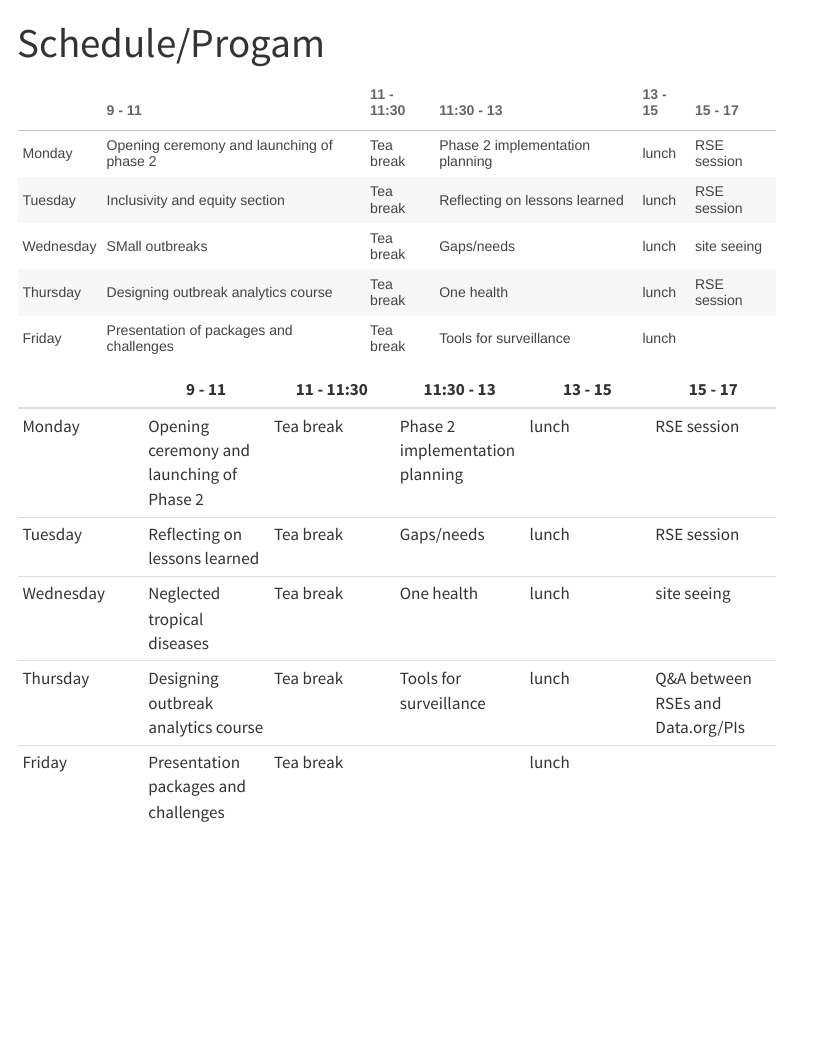
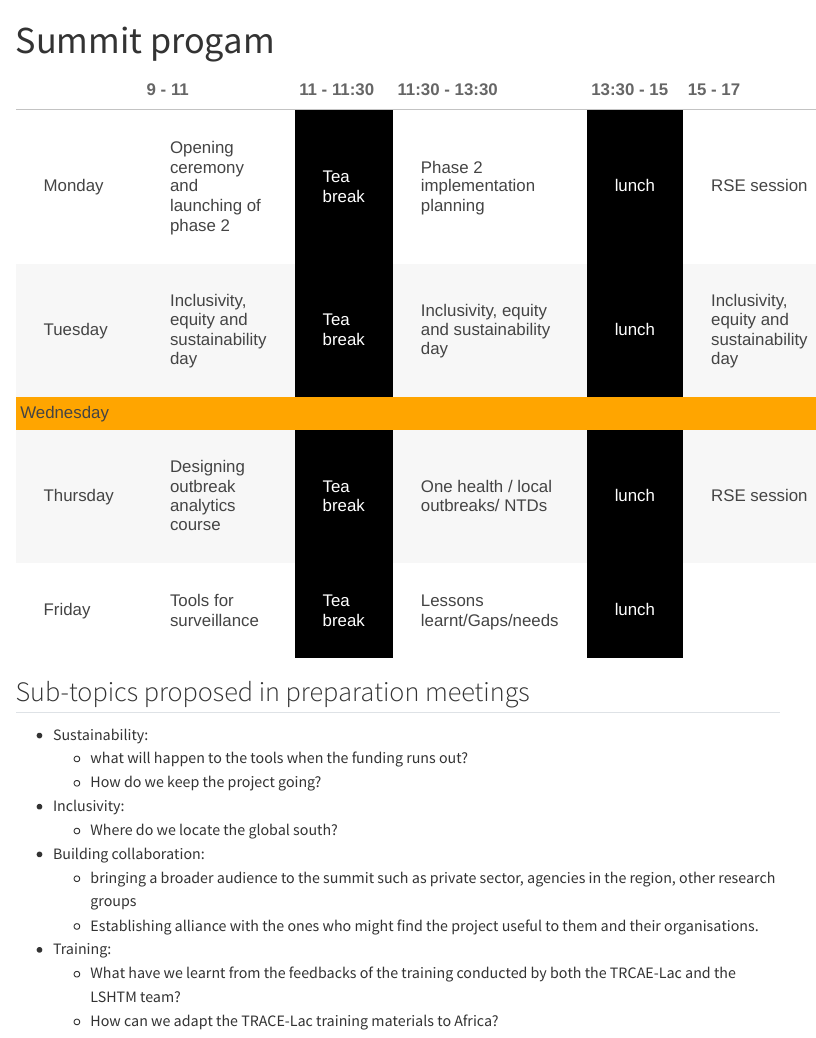
Before and after one commit to bahadzie/gam-summit, a Quarto document (schedule.qmd): the page in a window 1100 px wide, from its top. Rendered offline with R 4.5, knitr and Pandoc in place of Quarto, with nearby package versions; menus at the side of the page are left out.

Commit message:
updates on 25/07/2024

````diff
--- a/schedule.qmd
+++ b/schedule.qmd
@@ -1,32 +1,47 @@
 ---
-title: "Schedule/Progam"
+title: "Summit progam"
 ---
+
+
 
 ```{r}
 #| echo: false
 #|
 agenda <- data.frame(
-    "9 - 11" = c("Opening ceremony and launching of phase 2", "Inclusivity and equity section", "SMall outbreaks", "Designing outbreak analytics course", "Presentation of packages and challenges"),
-    "11 - 11:30" = rep("Tea break", 5),
-    "11:30 - 13" = c("Phase 2 implementation planning", "Reflecting on lessons learned", "Gaps/needs", "One health", "Tools for surveillance"),
-    "13 - 15" = rep("lunch", 5),
-    "15 - 17" = c("RSE session", "RSE session", "site seeing", "RSE session", ""))
+    "9 - 11" = c("Opening ceremony and launching of phase 2", "Inclusivity, equity and sustainability day", "", "Designing outbreak analytics course", "Tools for surveillance"),
+    "11 - 11:30" = c(rep("Tea break", 2), "", rep("Tea break", 2)),
+    "11:30 - 13" = c("Phase 2 implementation planning", "Inclusivity, equity and sustainability day", "", "One health / local outbreaks/ NTDs", "Lessons learnt/Gaps/needs"),
+    "13 - 15" = c(rep("lunch", 2), "", rep("lunch", 2)),
+    "15 - 17" = c("RSE session", "Inclusivity, equity and sustainability day", "", "RSE session", ""))
 rownames(agenda) <- c("Monday", "Tuesday", "Wednesday", "Thursday", "Friday")
-names(agenda) <- c("9 - 11", "11 - 11:30", "11:30 - 13", "13 - 15", "15 - 17")
+names(agenda) <- c("9 - 11", "11 - 11:30", "11:30 - 13:30", "13:30 - 15", "15 - 17")
 
 agenda |>
 kableExtra::kbl() |>
-  kableExtra::kable_paper("striped", font_size = 14, full_width = TRUE) #|>
+  kableExtra::kable_paper("striped", font_size = 18, full_width = TRUE) |>
+  kableExtra::column_spec(c(3, 5), color = 'white', background = 'black') |>
+  kableExtra::row_spec(1:nrow(agenda), extra_css = "padding: 30px") |>
+  kableExtra::row_spec(3, color = 'white', background = 'orange')
+
   # kableExtra::scroll_box(height = "200px", width = "100%",
   #                        box_css = "border: 1px solid #ddd; padding: 5px; ",
   #                        extra_css = NULL,
   #                        fixed_thead = TRUE)
 ```
 
-|           | 9 - 11                                    | 11 - 11:30 | 11:30 - 13                      | 13 - 15 | 15 - 17                           |
-|------------|------------|------------|------------|------------|------------|
-| Monday    | Opening ceremony and launching of Phase 2 | Tea break  | Phase 2 implementation planning | lunch   | RSE session                       |
-| Tuesday   | Reflecting on lessons learned             | Tea break  | Gaps/needs                      | lunch   | RSE session                       |
-| Wednesday | Neglected tropical diseases               | Tea break  | One health                      | lunch   | site seeing                       |
-| Thursday  | Designing outbreak analytics course       | Tea break  | Tools for surveillance          | lunch   | Q&A between RSEs and Data.org/PIs |
-| Friday    | Presentation packages and challenges      | Tea break  |                                 | lunch   |                                   |
+## Sub-topics proposed in preparation meetings
+
+* Sustainability:
+    * what will happen to the tools when the funding runs out?
+    * How do we keep the project going?
+
+* Inclusivity:
+    * Where do we locate the global south?
+
+* Building collaboration:
+    * bringing a broader audience to the summit such as private sector, agencies in the region, other research groups
+    * Establishing alliance with the ones who might find the project useful to them and their organisations.
+
+* Training:
+    * What have we learnt from the feedbacks of the training conducted by both the TRCAE-Lac and the LSHTM team?
+    * How can we adapt the TRACE-Lac training materials to Africa?
````
Also changed, not shown: _quarto.yml (+14 -2 lines), index.qmd (+5 -3 lines), 14 other files.
